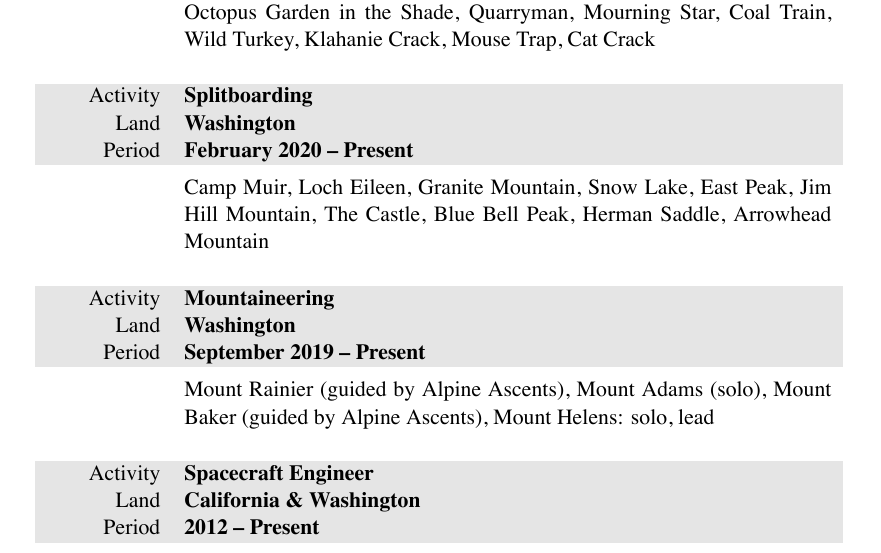
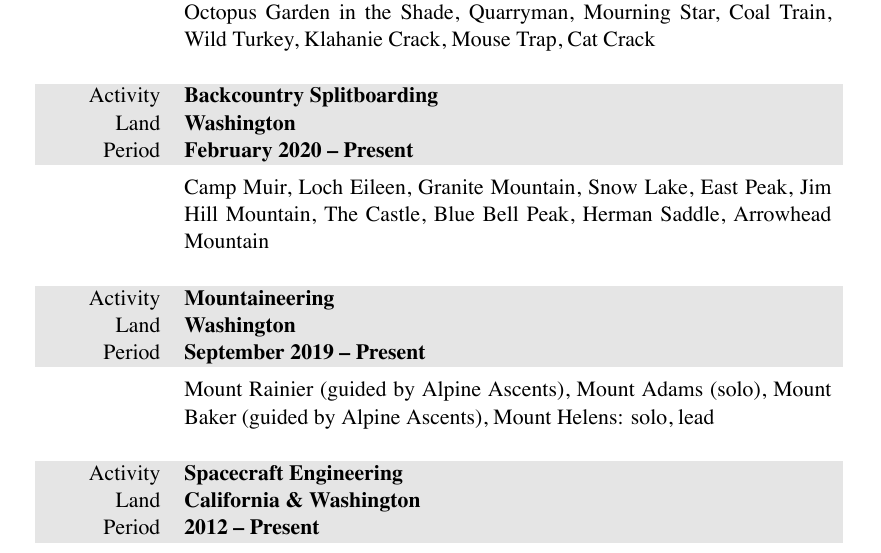
Before and after one commit to markopfell/life, a LaTeX CV (work/mountain_guiding/mark_opfell,climbing_resume.tex): part of the page, cut so that both start at the same text. The pictures show the PDF file work/mountain_guiding/mark_opfell,climbing_resume.pdf that the author committed with the source.

Commit message:
activity description tweaks

```diff
--- a/work/mountain_guiding/mark_opfell,climbing_resume.tex
+++ b/work/mountain_guiding/mark_opfell,climbing_resume.tex
@@ -83,7 +83,7 @@ Octopus Garden in the Shade, Quarryman, Mourning Star, Coal Train, Wild Turkey,
 \\
 \end{tabularx}
 \begin{tabularx}{0.97\linewidth}{>{\raggedleft\scshape}p{2cm}X}
-\gray Activity & \textbf{Splitboarding}\\
+\gray Activity & \textbf{Backcountry Splitboarding}\\
 \gray Land & \textbf{Washington} \hfill \\
 \gray Period & \textbf{February 2020 -- Present}\\
 &
@@ -116,7 +116,7 @@ Mount Rainier (guided by Alpine Ascents), Mount Adams (solo), Mount Baker (guide
 \end{tabularx}
 
 \begin{tabularx}{0.97\linewidth}{>{\raggedleft\scshape}p{2cm}X}
-\gray Activity & \textbf{Spacecraft Engineer}\\
+\gray Activity & \textbf{Spacecraft Engineering}\\
 \gray Land & \textbf{California \& Washington} \hfill \\
 \gray Period & \textbf{2012 -- Present}\\
 &
```
Also changed, not shown: work/mountain_guiding/mark_opfell,climbing_resume.pdf.
